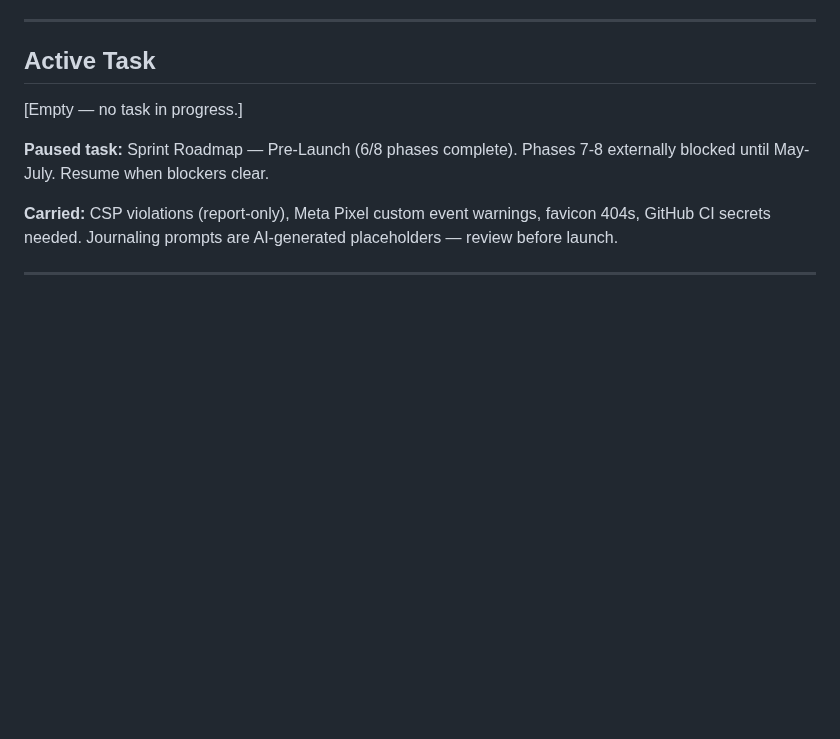
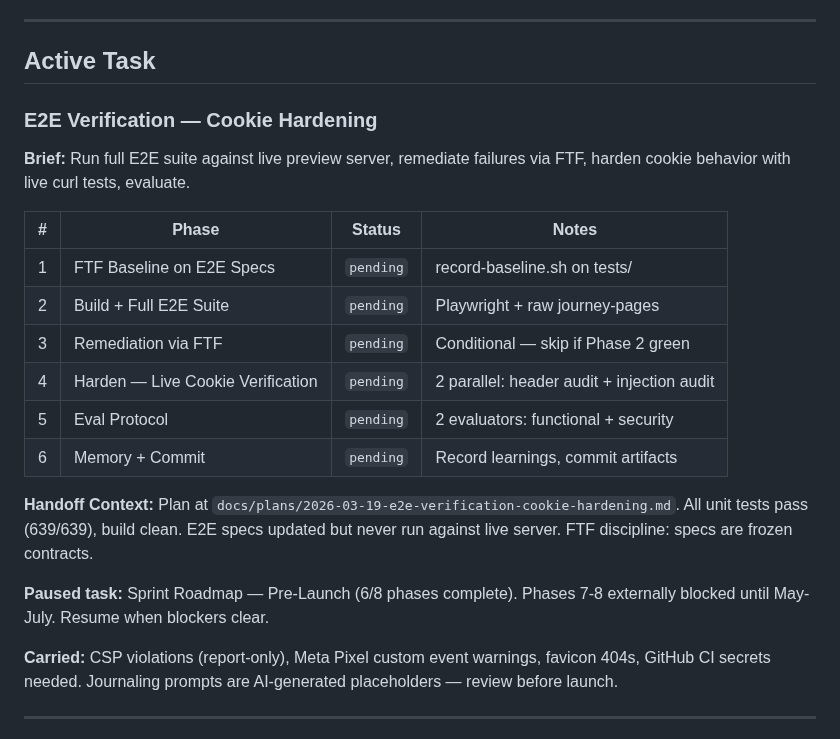
Before and after one commit to TayQuig/thehermeticflight, a Markdown page: TASKBOARD.md, the part around the change. Rendered like a GitHub page; blank space fills up the shorter version.

```diff
--- a/TASKBOARD.md
+++ b/TASKBOARD.md
@@ -50,7 +50,20 @@ this file at session start and reports current state to the operator.
 
 ## Active Task
 
-[Empty — no task in progress.]
+### E2E Verification — Cookie Hardening
+
+**Brief:** Run full E2E suite against live preview server, remediate failures via FTF, harden cookie behavior with live curl tests, evaluate.
+
+| # | Phase | Status | Notes |
+|---|-------|--------|-------|
+| 1 | FTF Baseline on E2E Specs | `pending` | record-baseline.sh on tests/ |
+| 2 | Build + Full E2E Suite | `pending` | Playwright + raw journey-pages |
+| 3 | Remediation via FTF | `pending` | Conditional — skip if Phase 2 green |
+| 4 | Harden — Live Cookie Verification | `pending` | 2 parallel: header audit + injection audit |
+| 5 | Eval Protocol | `pending` | 2 evaluators: functional + security |
+| 6 | Memory + Commit | `pending` | Record learnings, commit artifacts |
+
+**Handoff Context:** Plan at `docs/plans/2026-03-19-e2e-verification-cookie-hardening.md`. All unit tests pass (639/639), build clean. E2E specs updated but never run against live server. FTF discipline: specs are frozen contracts.
 
 **Paused task:** Sprint Roadmap — Pre-Launch (6/8 phases complete). Phases 7-8
 externally blocked until May-July. Resume when blockers clear.
```
Also changed, not shown: docs/plans/2026-03-19-e2e-verification-cookie-hardening.md (added, +252 -0 lines).
